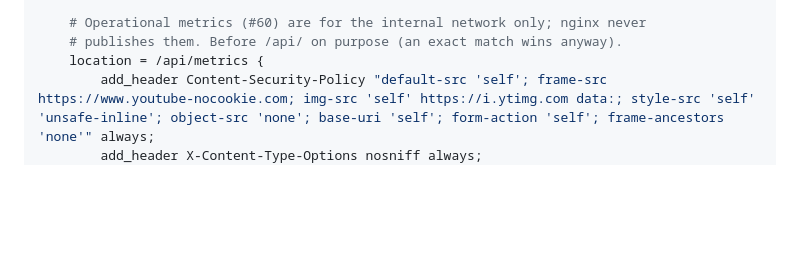
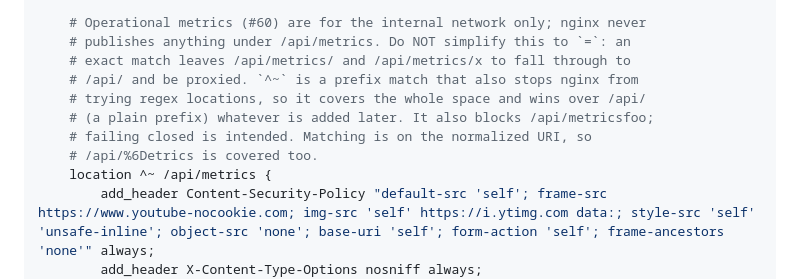
Before and after one commit to ulyss-1/simple_video_summariser, a Markdown page: _docs/architecture.md, the part around the change. Drawn GitHub-style; blank space fills up the shorter version.

Commit message:
Propose 11.3 update: match /api/metrics by prefix (#57)
Co-Authored-By: Claude Opus 5 <noreply@anthropic.com>

```diff
--- a/_docs/architecture.md
+++ b/_docs/architecture.md
@@ -1082,8 +1082,14 @@ server {
     }
 
     # Operational metrics (#60) are for the internal network only; nginx never
-    # publishes them. Before /api/ on purpose (an exact match wins anyway).
-    location = /api/metrics {
+    # publishes anything under /api/metrics. Do NOT simplify this to `=`: an
+    # exact match leaves /api/metrics/ and /api/metrics/x to fall through to
+    # /api/ and be proxied. `^~` is a prefix match that also stops nginx from
+    # trying regex locations, so it covers the whole space and wins over /api/
+    # (a plain prefix) whatever is added later. It also blocks /api/metricsfoo;
+    # failing closed is intended. Matching is on the normalized URI, so
+    # /api/%6Detrics is covered too.
+    location ^~ /api/metrics {
         add_header Content-Security-Policy "default-src 'self'; frame-src https://www.youtube-nocookie.com; img-src 'self' https://i.ytimg.com data:; style-src 'self' 'unsafe-inline'; object-src 'none'; base-uri 'self'; form-action 'self'; frame-ancestors 'none'" always;
         add_header X-Content-Type-Options nosniff always;
         add_header Referrer-Policy no-referrer always;
```
